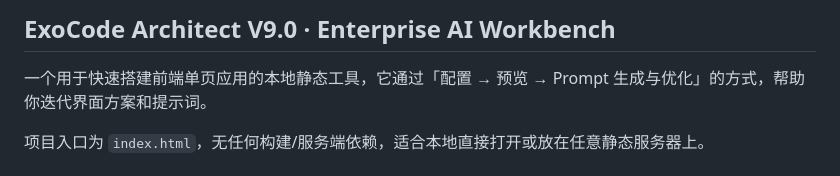
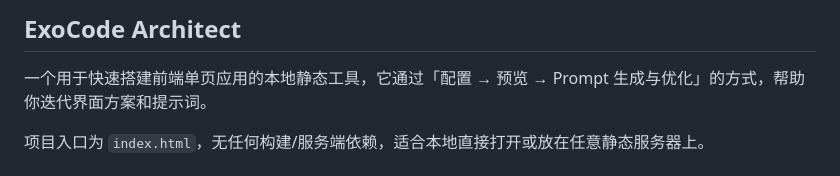
Before and after one commit to yang478/ai-ui-html, a Markdown page: README.md, the part around the change. Rendered like a GitHub page.

Commit message:
Revise README for ExoCode Architect
Updated project title and description in README.

```diff
--- a/README.md
+++ b/README.md
@@ -1,4 +1,4 @@
-## ExoCode Architect V9.0 · Enterprise AI Workbench
+## ExoCode Architect
 
 一个用于快速搭建前端单页应用的本地静态工具，它通过「配置 → 预览 → Prompt 生成与优化」的方式，帮助你迭代界面方案和提示词。
 
```
